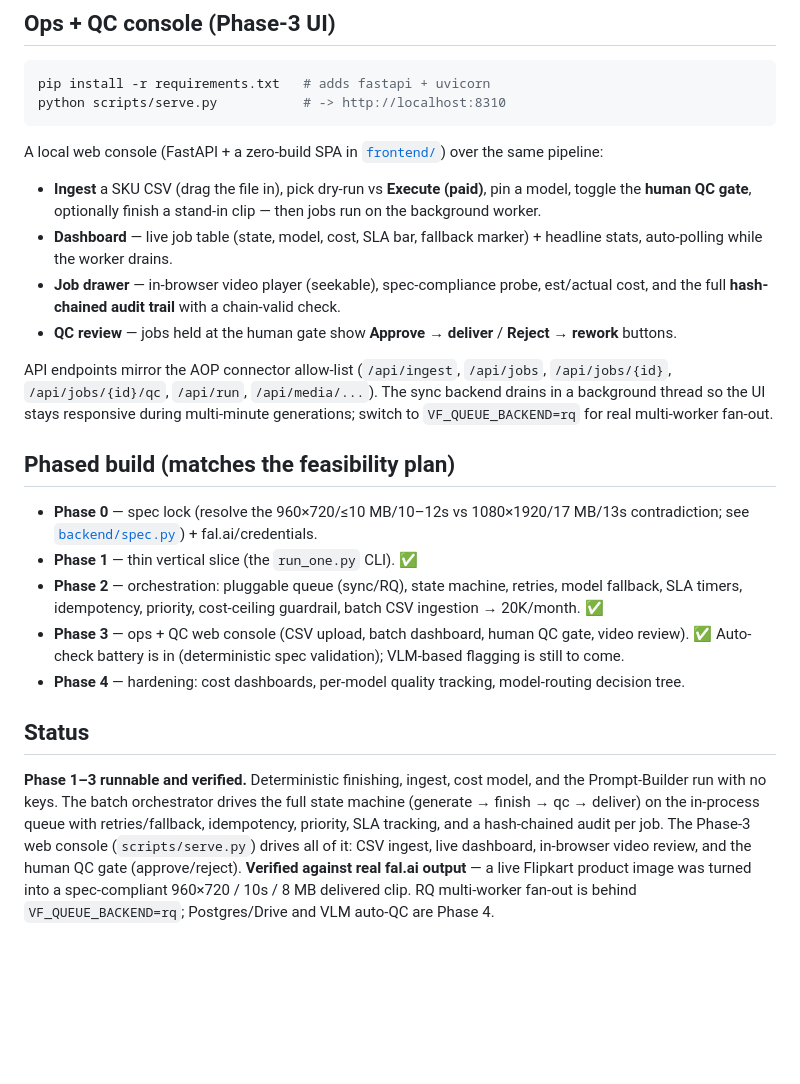
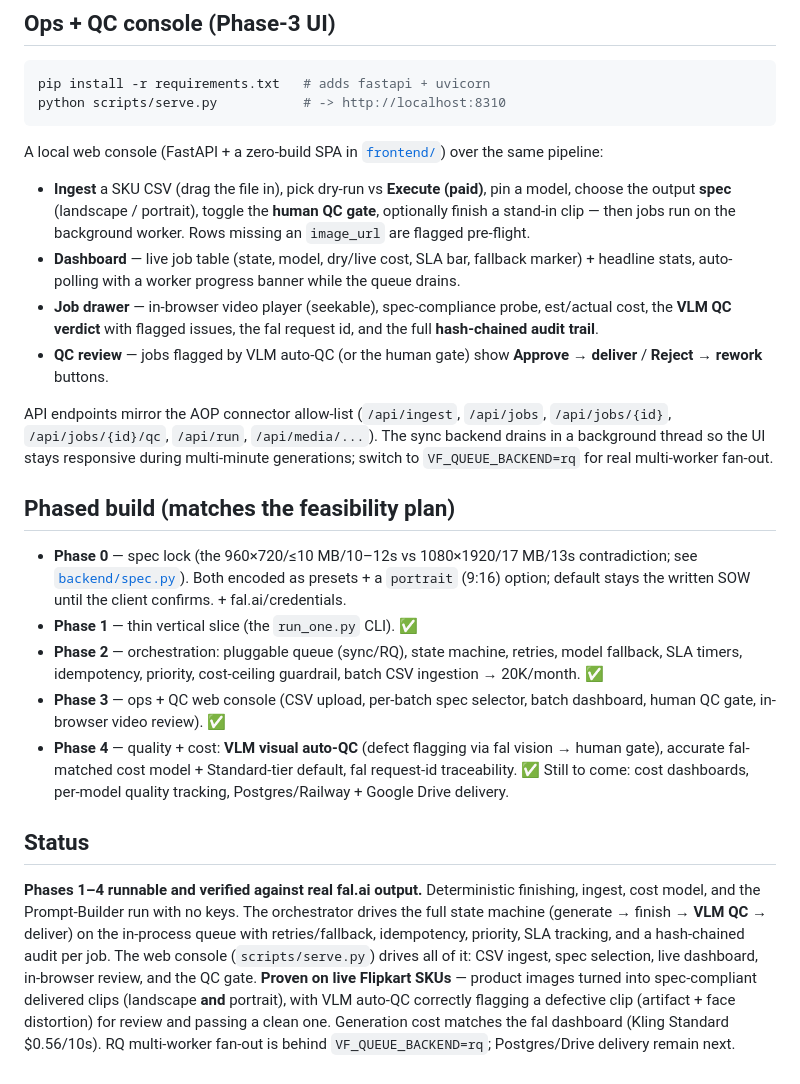
Before and after one commit to gauravrai79/video-factory, a Markdown page: README.md, the part around the change. Drawn GitHub-style; blank space fills up the shorter version.

Commit message:
docs(readme): sync with Phase 4 — VLM auto-QC, portrait spec, spec selector
README was stale (said "VLM flagging still to come", Phase 4 = hardening, Phase 1-3).
Update phased build + status to reflect VLM visual auto-QC, the fal-matched cost model +
Standard default, the portrait spec preset, and the per-batch spec selector in the console.

Co-Authored-By: Claude Opus 4.8 (1M context) <noreply@anthropic.com>

```diff
--- a/README.md
+++ b/README.md
@@ -126,13 +126,15 @@ python scripts/serve.py           # -> http://localhost:8310
 
 A local web console (FastAPI + a zero-build SPA in [`frontend/`](frontend/)) over the same pipeline:
 
-- **Ingest** a SKU CSV (drag the file in), pick dry-run vs **Execute (paid)**, pin a model, toggle the
-  **human QC gate**, optionally finish a stand-in clip — then jobs run on the background worker.
-- **Dashboard** — live job table (state, model, cost, SLA bar, fallback marker) + headline stats,
-  auto-polling while the worker drains.
-- **Job drawer** — in-browser video player (seekable), spec-compliance probe, est/actual cost, and the
-  full **hash-chained audit trail** with a chain-valid check.
-- **QC review** — jobs held at the human gate show **Approve → deliver** / **Reject → rework** buttons.
+- **Ingest** a SKU CSV (drag the file in), pick dry-run vs **Execute (paid)**, pin a model, choose the
+  output **spec** (landscape / portrait), toggle the **human QC gate**, optionally finish a stand-in
+  clip — then jobs run on the background worker. Rows missing an `image_url` are flagged pre-flight.
+- **Dashboard** — live job table (state, model, dry/live cost, SLA bar, fallback marker) + headline
+  stats, auto-polling with a worker progress banner while the queue drains.
+- **Job drawer** — in-browser video player (seekable), spec-compliance probe, est/actual cost, the
+  **VLM QC verdict** with flagged issues, the fal request id, and the full **hash-chained audit trail**.
+- **QC review** — jobs flagged by VLM auto-QC (or the human gate) show **Approve → deliver** /
+  **Reject → rework** buttons.
 
 API endpoints mirror the AOP connector allow-list (`/api/ingest`, `/api/jobs`, `/api/jobs/{id}`,
 `/api/jobs/{id}/qc`, `/api/run`, `/api/media/...`). The sync backend drains in a background thread so
@@ -140,21 +142,25 @@ the UI stays responsive during multi-minute generations; switch to `VF_QUEUE_BAC
 multi-worker fan-out.
 
 ## Phased build (matches the feasibility plan)
-- **Phase 0** — spec lock (resolve the 960×720/≤10 MB/10–12s vs 1080×1920/17 MB/13s contradiction; see
-  [`backend/spec.py`](backend/spec.py)) + fal.ai/credentials.
+- **Phase 0** — spec lock (the 960×720/≤10 MB/10–12s vs 1080×1920/17 MB/13s contradiction; see
+  [`backend/spec.py`](backend/spec.py)). Both encoded as presets + a `portrait` (9:16) option;
+  default stays the written SOW until the client confirms. + fal.ai/credentials.
 - **Phase 1** — thin vertical slice (the `run_one.py` CLI). ✅
 - **Phase 2** — orchestration: pluggable queue (sync/RQ), state machine, retries, model fallback, SLA
   timers, idempotency, priority, cost-ceiling guardrail, batch CSV ingestion → 20K/month. ✅
-- **Phase 3** — ops + QC web console (CSV upload, batch dashboard, human QC gate, video review). ✅
-  Auto-check battery is in (deterministic spec validation); VLM-based flagging is still to come.
-- **Phase 4** — hardening: cost dashboards, per-model quality tracking, model-routing decision tree.
+- **Phase 3** — ops + QC web console (CSV upload, per-batch spec selector, batch dashboard, human QC
+  gate, in-browser video review). ✅
+- **Phase 4** — quality + cost: **VLM visual auto-QC** (defect flagging via fal vision → human gate),
+  accurate fal-matched cost model + Standard-tier default, fal request-id traceability. ✅
+  Still to come: cost dashboards, per-model quality tracking, Postgres/Railway + Google Drive delivery.
 
 ## Status
-**Phase 1–3 runnable and verified.** Deterministic finishing, ingest, cost model, and the
-Prompt-Builder run with no keys. The batch orchestrator drives the full state machine (generate →
-finish → qc → deliver) on the in-process queue with retries/fallback, idempotency, priority, SLA
-tracking, and a hash-chained audit per job. The Phase-3 web console (`scripts/serve.py`) drives all of
-it: CSV ingest, live dashboard, in-browser video review, and the human QC gate (approve/reject).
-**Verified against real fal.ai output** — a live Flipkart product image was turned into a
-spec-compliant 960×720 / 10s / 8 MB delivered clip. RQ multi-worker fan-out is behind
-`VF_QUEUE_BACKEND=rq`; Postgres/Drive and VLM auto-QC are Phase 4.
+**Phases 1–4 runnable and verified against real fal.ai output.** Deterministic finishing, ingest, cost
+model, and the Prompt-Builder run with no keys. The orchestrator drives the full state machine
+(generate → finish → **VLM QC** → deliver) on the in-process queue with retries/fallback, idempotency,
+priority, SLA tracking, and a hash-chained audit per job. The web console (`scripts/serve.py`) drives
+all of it: CSV ingest, spec selection, live dashboard, in-browser review, and the QC gate. **Proven on
+live Flipkart SKUs** — product images turned into spec-compliant delivered clips (landscape **and**
+portrait), with VLM auto-QC correctly flagging a defective clip (artifact + face distortion) for review
+and passing a clean one. Generation cost matches the fal dashboard (Kling Standard $0.56/10s).
+RQ multi-worker fan-out is behind `VF_QUEUE_BACKEND=rq`; Postgres/Drive delivery remain next.
```
